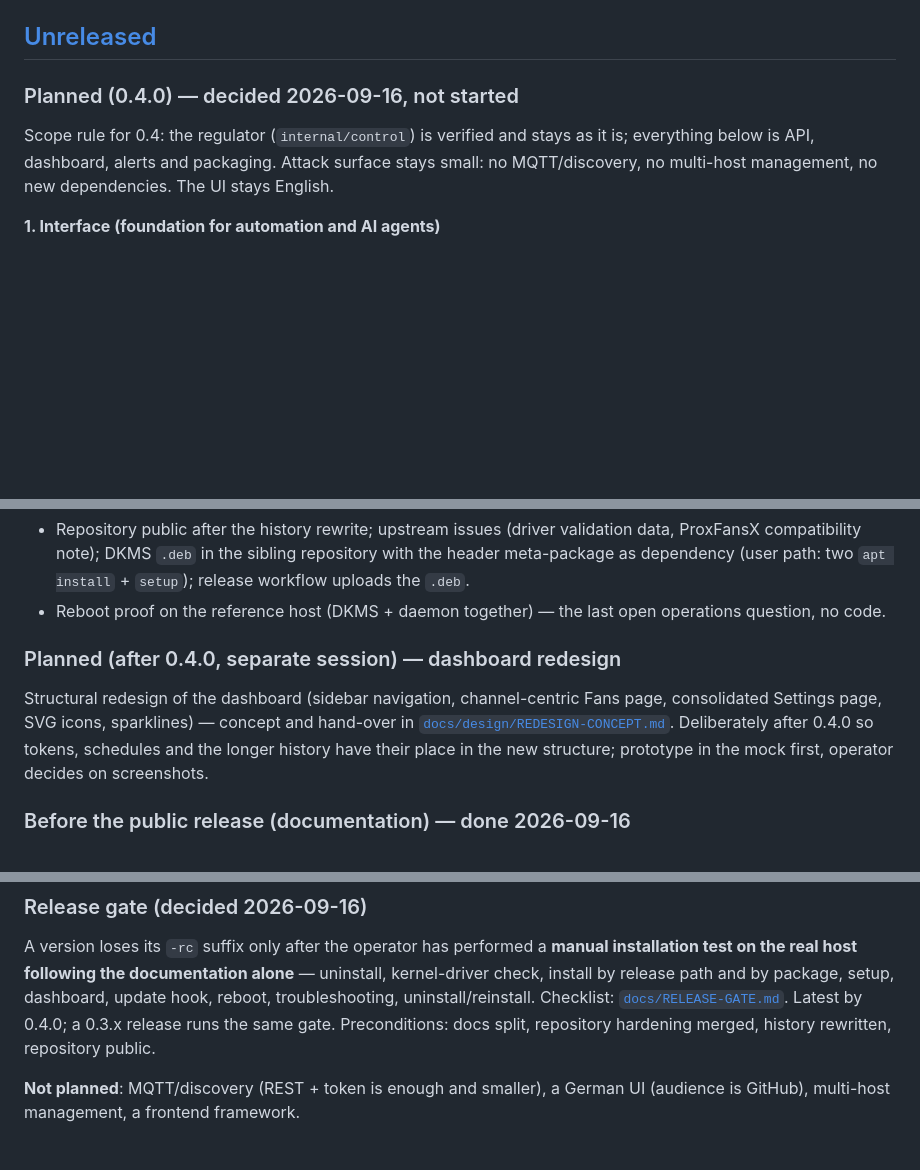
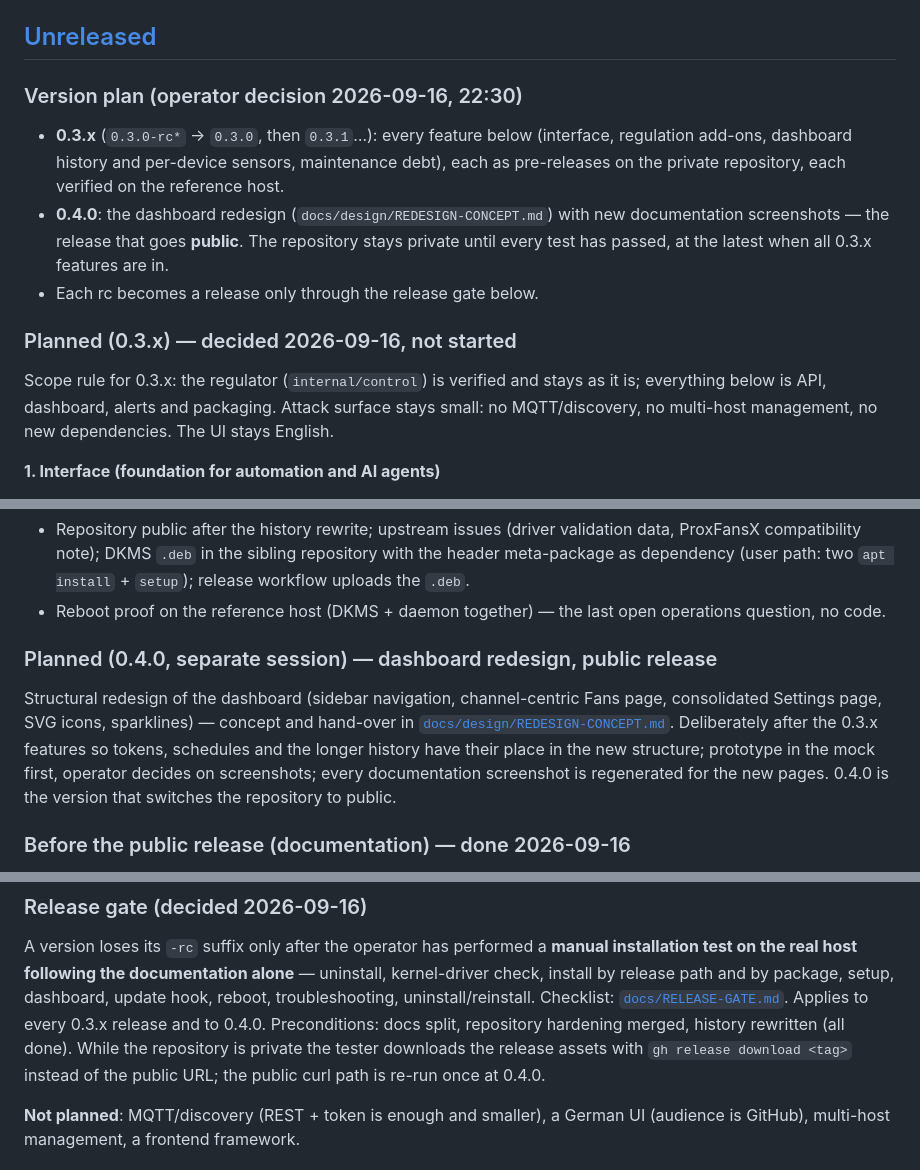
Before and after one commit to SirRenix/n5-fangov, a Markdown page: CHANGELOG.md, 3 parts joined by grey strips. Drawn GitHub-style; blank space fills up the shorter version.

Commit message:
Version plan: features in 0.3.x, redesign and public release at 0.4.0; release gate for the private phase
Co-Authored-By: Claude Opus 5 <noreply@anthropic.com>

```diff
--- a/CHANGELOG.md
+++ b/CHANGELOG.md
@@ -12,9 +12,19 @@ names; the audit that drove the *Unreleased* work is `docs/AUDIT.md` (code) and
 
 ## [Unreleased]
 
-### Planned (0.4.0) — decided 2026-09-16, not started
+### Version plan (operator decision 2026-09-16, 22:30)
 
-Scope rule for 0.4: the regulator (`internal/control`) is verified and stays as it is;
+- **0.3.x** (`0.3.0-rc*` → `0.3.0`, then `0.3.1`…): every feature below (interface, regulation
+  add-ons, dashboard history and per-device sensors, maintenance debt), each as pre-releases
+  on the private repository, each verified on the reference host.
+- **0.4.0**: the dashboard redesign (`docs/design/REDESIGN-CONCEPT.md`) with new documentation
+  screenshots — the release that goes **public**. The repository stays private until every
+  test has passed, at the latest when all 0.3.x features are in.
+- Each rc becomes a release only through the release gate below.
+
+### Planned (0.3.x) — decided 2026-09-16, not started
+
+Scope rule for 0.3.x: the regulator (`internal/control`) is verified and stays as it is;
 everything below is API, dashboard, alerts and packaging. Attack surface stays small: no
 MQTT/discovery, no multi-host management, no new dependencies. The UI stays English.
 
@@ -67,13 +77,15 @@ MQTT/discovery, no multi-host management, no new dependencies. The UI stays Engl
 - Reboot proof on the reference host (DKMS + daemon together) — the last open operations
   question, no code.
 
-### Planned (after 0.4.0, separate session) — dashboard redesign
+### Planned (0.4.0, separate session) — dashboard redesign, public release
 
 Structural redesign of the dashboard (sidebar navigation, channel-centric Fans page,
 consolidated Settings page, SVG icons, sparklines) — concept and hand-over in
 [`docs/design/REDESIGN-CONCEPT.md`](docs/design/REDESIGN-CONCEPT.md). Deliberately after
-0.4.0 so tokens, schedules and the longer history have their place in the new structure;
-prototype in the mock first, operator decides on screenshots.
+the 0.3.x features so tokens, schedules and the longer history have their place in the new
+structure; prototype in the mock first, operator decides on screenshots; every documentation
+screenshot is regenerated for the new pages. 0.4.0 is the version that switches the
+repository to public.
 
 ### Before the public release (documentation) — done 2026-09-16
 
@@ -93,8 +105,10 @@ A version loses its `-rc` suffix only after the operator has performed a **manua
 installation test on the real host following the documentation alone** — uninstall,
 kernel-driver check, install by release path and by package, setup, dashboard, update
 hook, reboot, troubleshooting, uninstall/reinstall. Checklist: [`docs/RELEASE-GATE.md`](docs/RELEASE-GATE.md).
-Latest by 0.4.0; a 0.3.x release runs the same gate. Preconditions: docs split, repository
-hardening merged, history rewritten, repository public.
+Applies to every 0.3.x release and to 0.4.0. Preconditions: docs split, repository hardening
+merged, history rewritten (all done). While the repository is private the tester downloads
+the release assets with `gh release download <tag>` instead of the public URL; the public
+curl path is re-run once at 0.4.0.
 
 **Not planned**: MQTT/discovery (REST + token is enough and smaller), a German UI
 (audience is GitHub), multi-host management, a frontend framework.
```
Also changed, not shown: docs/01-install.md (+3 -0 lines), docs/RELEASE-GATE.md (+5 -5 lines).
